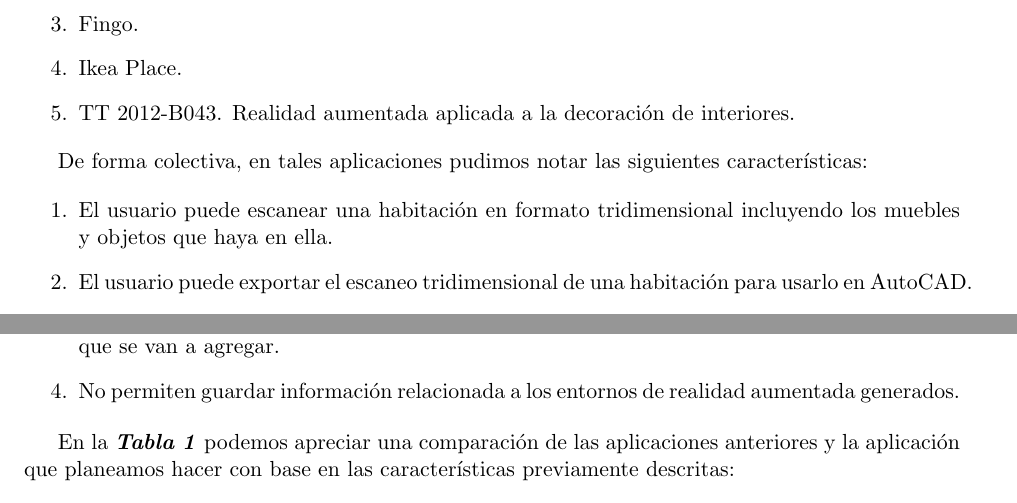
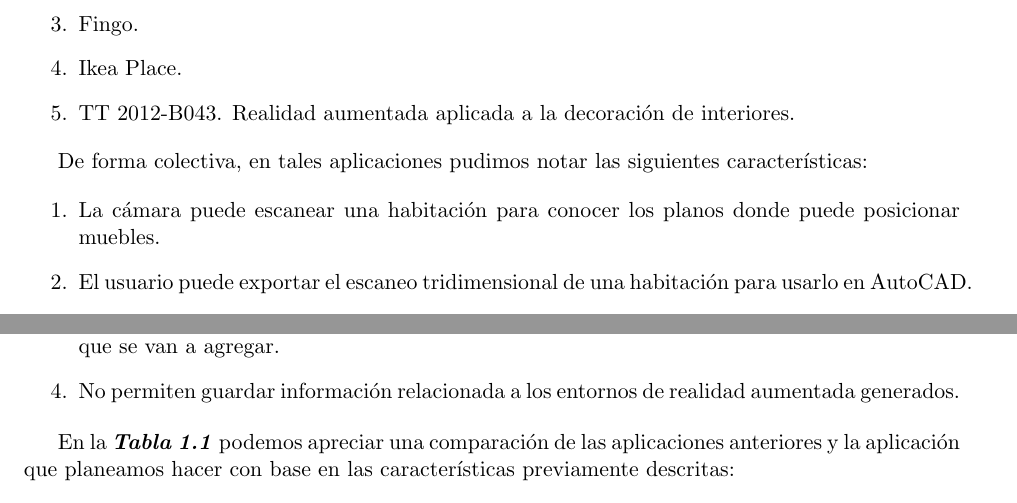
Before and after one commit to Steven0110/TT2018-A002, a LaTeX thesis (TT2018-A002/TT2018-A002.tex, which reads TT2018-A002/introduccion/secciones/trabajoPrevio.tex): two parts of pages 16 and 17 of 107, joined at a grey line, cut so that both start at the same text. Compiled offline with pdfLaTeX.

Commit message:
Revisión en estado del arte

```diff
--- a/TT2018-A002/introduccion/secciones/trabajoPrevio.tex
+++ b/TT2018-A002/introduccion/secciones/trabajoPrevio.tex
@@ -12,7 +12,7 @@ Las aplicaciones y proyectos que abordan el problema anteriormente descrito son:
 De forma colectiva, en tales aplicaciones pudimos notar las siguientes características:
 
 \begin{enumerate}
-	\item El usuario puede escanear una habitación en formato tridimensional incluyendo los muebles y objetos que haya en ella.
+	\item La cámara puede escanear una habitación para conocer los planos donde puede posicionar muebles.
 	\item El usuario puede exportar el escaneo tridimensional de una habitación para usarlo en AutoCAD.
 	\item Mediante realidad aumentada el usuario puede posicionar un objeto a donde enfoque la cámara del celular.
 	\item Existe una posición relativa de los objetos, es decir, si el celular se mueve el objeto permanece en la misma posición.
@@ -31,7 +31,7 @@ Por otro lado, encontramos características que consideramos importantes para re
 	\item No permiten guardar información relacionada a los entornos de realidad aumentada generados.
 \end{enumerate}
 
-En la \textbf{\textit{Tabla 1}} podemos apreciar una comparación de las aplicaciones anteriores y la aplicación que planeamos hacer con base en las características previamente descritas:\par
+En la \textbf{\textit{Tabla 1.1}} podemos apreciar una comparación de las aplicaciones anteriores y la aplicación que planeamos hacer con base en las características previamente descritas:\par
 
 % Please add the following required packages to your document preamble:
 % \usepackage{graphicx}
```
Also changed, not shown: TT2018-A002/introduccion/secciones/trabajoPrevio.tex (2 more changed lines), 1 other file.
